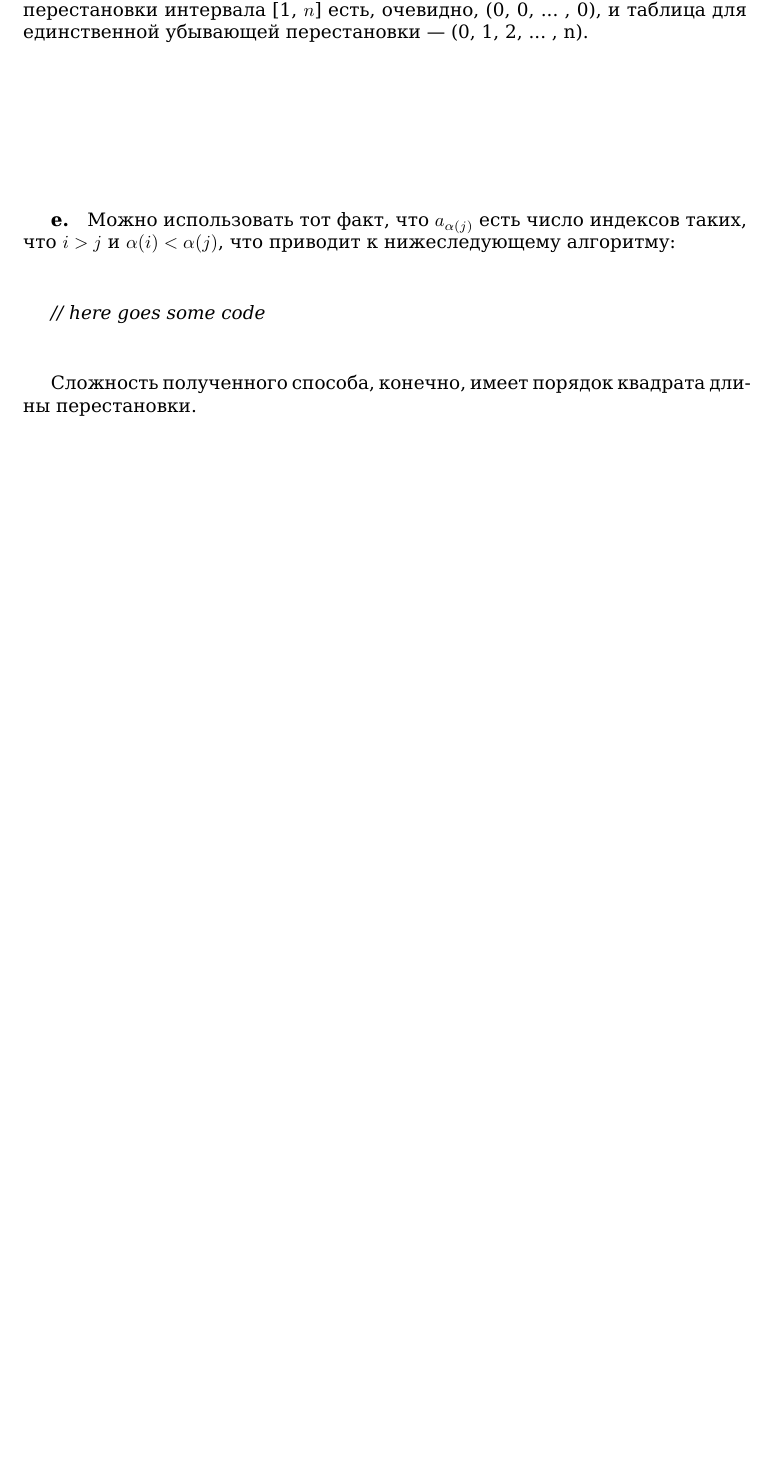
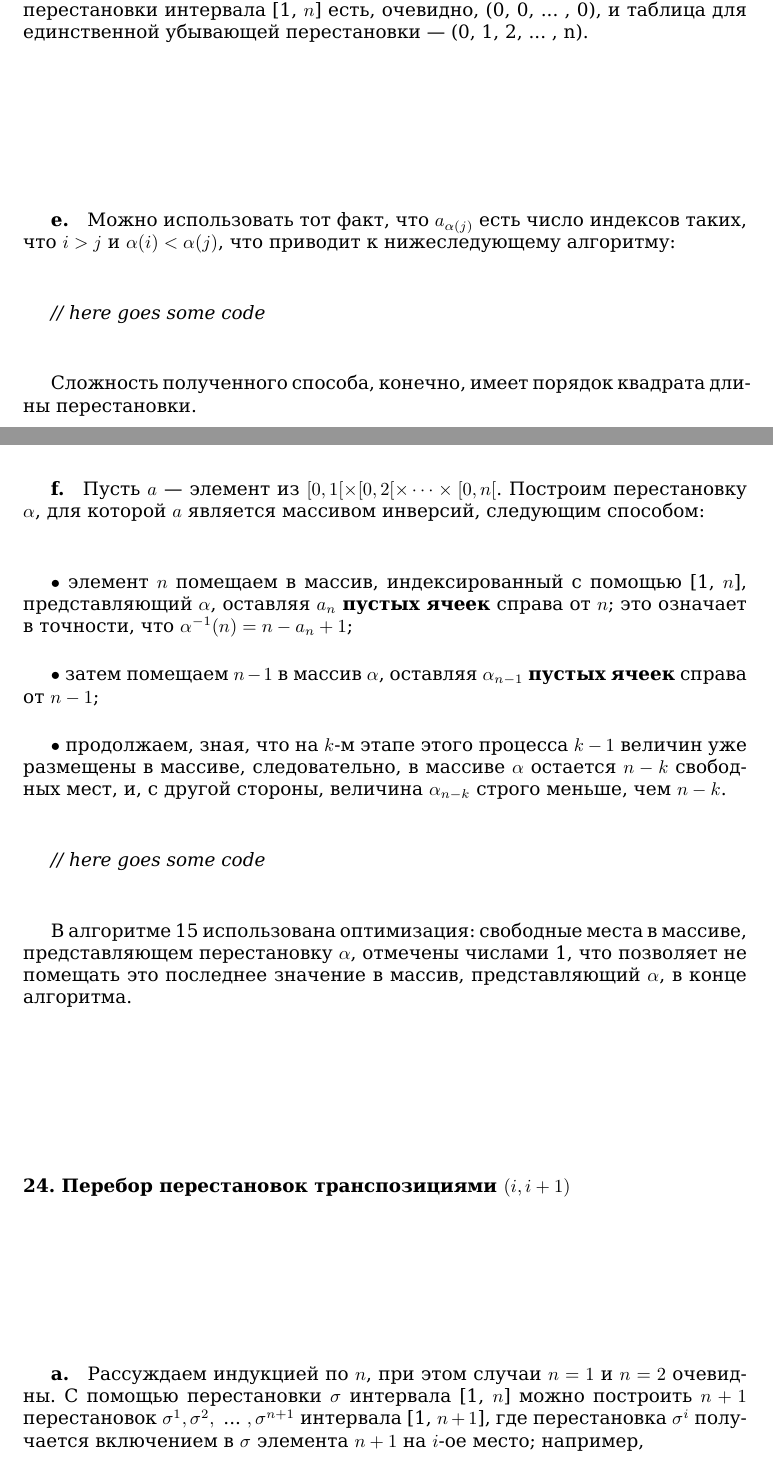
Before and after one commit to glumpo/mai_prac_2017, a LaTeX book (106/145-162 (Migalev)/145-162.tex): part of page 4 of 4 before the commit and two parts of pages 4 and 5 of 5 after it, the two joined at a grey line, cut so that both start at the same text, the shorter picture padded with empty space. Compiled offline with XeLaTeX.

Commit message:
page 149 added (w/o code)

```diff
--- a/106/145-162 (Migalev)/145-162.tex
+++ b/106/145-162 (Migalev)/145-162.tex
@@ -124,4 +124,25 @@ S_i(\omega) = (a_{in} + \omega_1 a_{i1} + \cdots + \omega_{n - 1} a_{in - 1})/2,
 
 \pagebreak
 
+\lhead{\small\textit{Решения упражнений}}
+\rhead{149}
+
+\subparagraph{f.} Пусть $a$ — элемент из $[0, 1[ \times [0, 2[ \times \cdots \times [0, n[$. Построим перестановку $\alpha$, для которой $a$ является массивом инверсий, следующим способом: \newline
+
+$\bullet$ элемент $n$ помещаем в массив, индексированный с помощью [1, $n$], представляющий $\alpha$, оставляя $a_n$ \textbf{пустых ячеек} справа от $n$; это означает в точности, что $\alpha^{-1}(n) = n - a_n + 1$;
+
+$\bullet$ затем помещаем $n - 1$ в массив $\alpha$, оставляя $\alpha_{n - 1}$ \textbf{пустых ячеек} справа от $n - 1$;
+
+$\bullet$ продолжаем, зная, что на $k$-м этапе этого процесса $k - 1$ величин уже размещены в массиве, следовательно, в массиве $\alpha$ остается $n - k$ свободных мест, и, с другой стороны, величина $\alpha_{n - k}$ строго меньше, чем $n - k$. \newline
+
+\textit{// here goes some code} \newline
+
+В алгоритме 15 использована оптимизация: свободные места в массиве, представляющем перестановку $\alpha$, отмечены числами 1, что позволяет не помещать это последнее значение в массив, представляющий $\alpha$, в конце алгоритма.
+
+\paragraph{24. Перебор перестановок транспозициями $(i, i + 1)$}
+
+\subparagraph{a.} Рассуждаем индукцией по $n$, при этом случаи $n = 1$ и $n = 2$ очевидны. С помощью перестановки $\sigma$ интервала [1, $n$] можно построить $n + 1$ перестановок $\sigma^1, \sigma^2, \text{ ... } , \sigma^{n + 1}$ интервала [1, $n + 1$], где перестановка $\sigma^i$ получается включением в $\sigma$ элемента $n + 1$ на $i$-ое место; например,
+
+\pagebreak
+
 \end{document}
```
Also changed, not shown: 106/145-162 (Migalev)/145-162.pdf, 1 other file.
